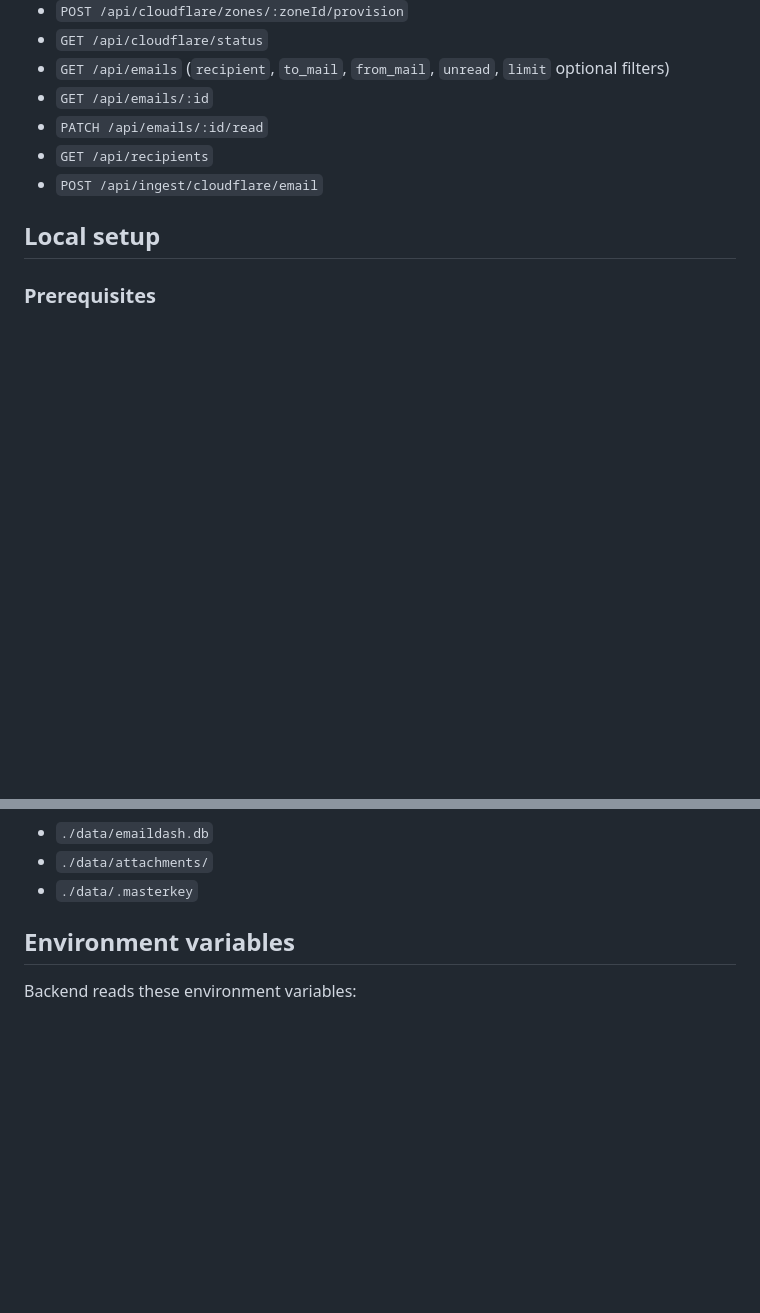
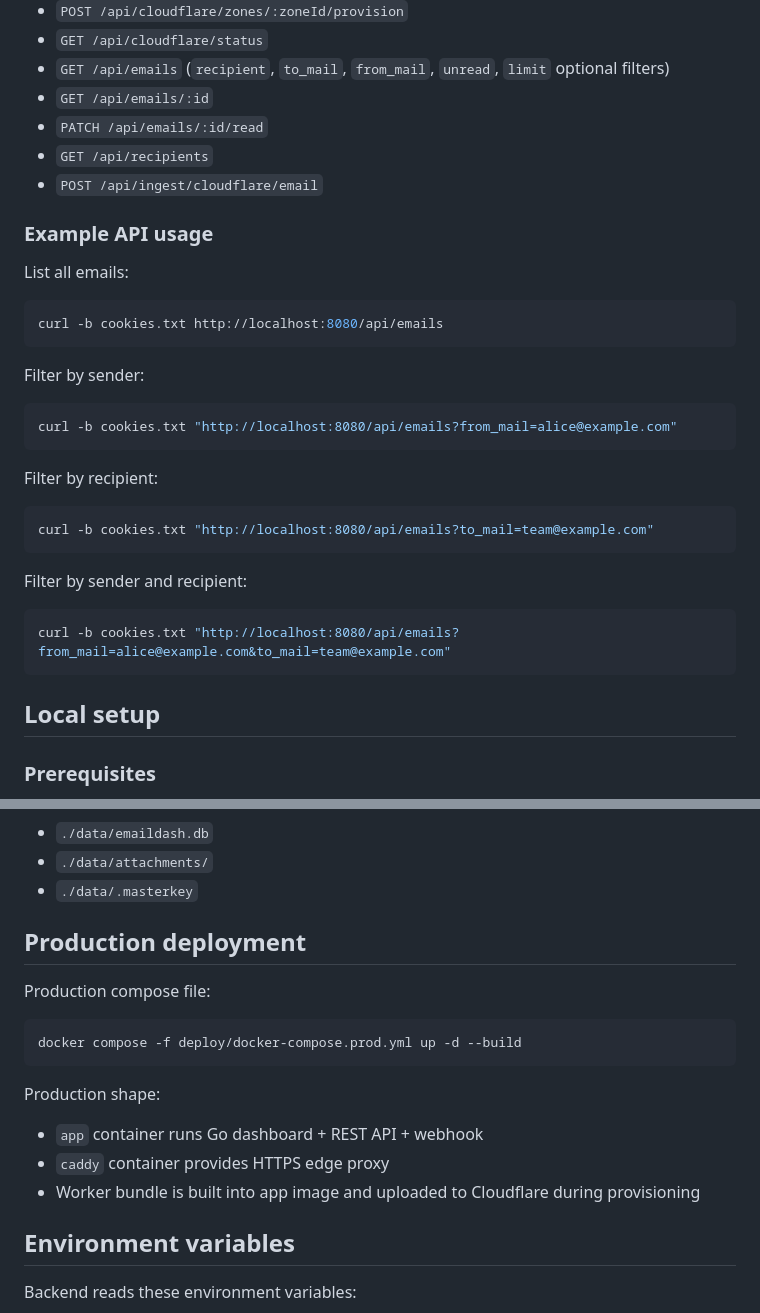
Before and after one commit to iPurya/emaildash, a Markdown page: README.md, 2 parts joined by grey strips. Rendered like a GitHub page; blank space fills up the shorter version.

Commit message:
Polish README for release.
Add production deployment notes and concrete REST API filter examples so the final published repo matches the shipped app.

Co-Authored-By: Claude Opus 4.7 <noreply@anthropic.com>

````diff
--- a/README.md
+++ b/README.md
@@ -85,6 +85,32 @@ data/      SQLite DB, secrets, attachments at runtime
 - `GET /api/recipients`
 - `POST /api/ingest/cloudflare/email`
 
+### Example API usage
+
+List all emails:
+
+```bash
+curl -b cookies.txt http://localhost:8080/api/emails
+```
+
+Filter by sender:
+
+```bash
+curl -b cookies.txt "http://localhost:8080/api/emails?from_mail=alice@example.com"
+```
+
+Filter by recipient:
+
+```bash
+curl -b cookies.txt "http://localhost:8080/api/emails?to_mail=team@example.com"
+```
+
+Filter by sender and recipient:
+
+```bash
+curl -b cookies.txt "http://localhost:8080/api/emails?from_mail=alice@example.com&to_mail=team@example.com"
+```
+
 ## Local setup
 
 ### Prerequisites
@@ -136,6 +162,19 @@ Mounted runtime data:
 - `./data/emaildash.db`
 - `./data/attachments/`
 - `./data/.masterkey`
+
+## Production deployment
+
+Production compose file:
+
+```bash
+docker compose -f deploy/docker-compose.prod.yml up -d --build
+```
+
+Production shape:
+- `app` container runs Go dashboard + REST API + webhook
+- `caddy` container provides HTTPS edge proxy
+- Worker bundle is built into app image and uploaded to Cloudflare during provisioning
 
 ## Environment variables
 
````
